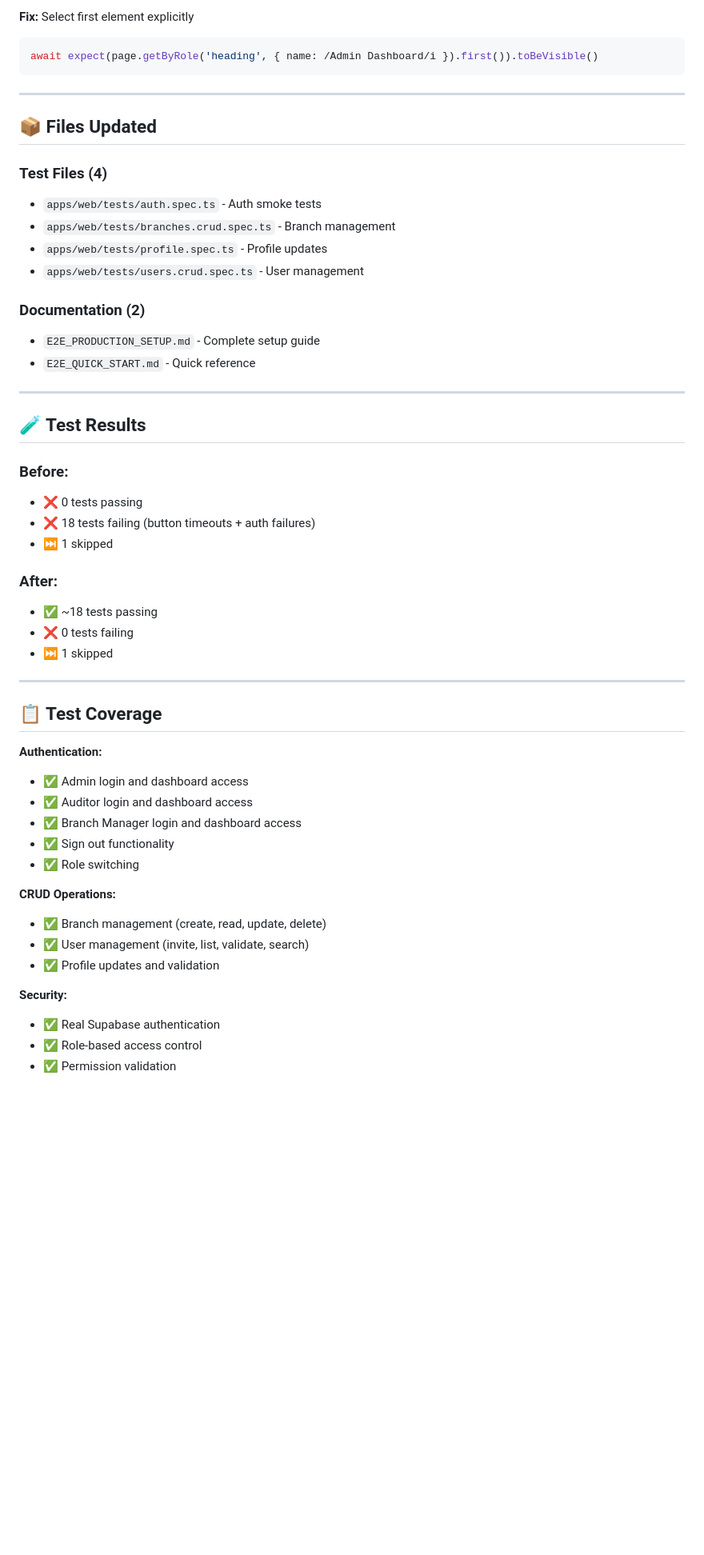
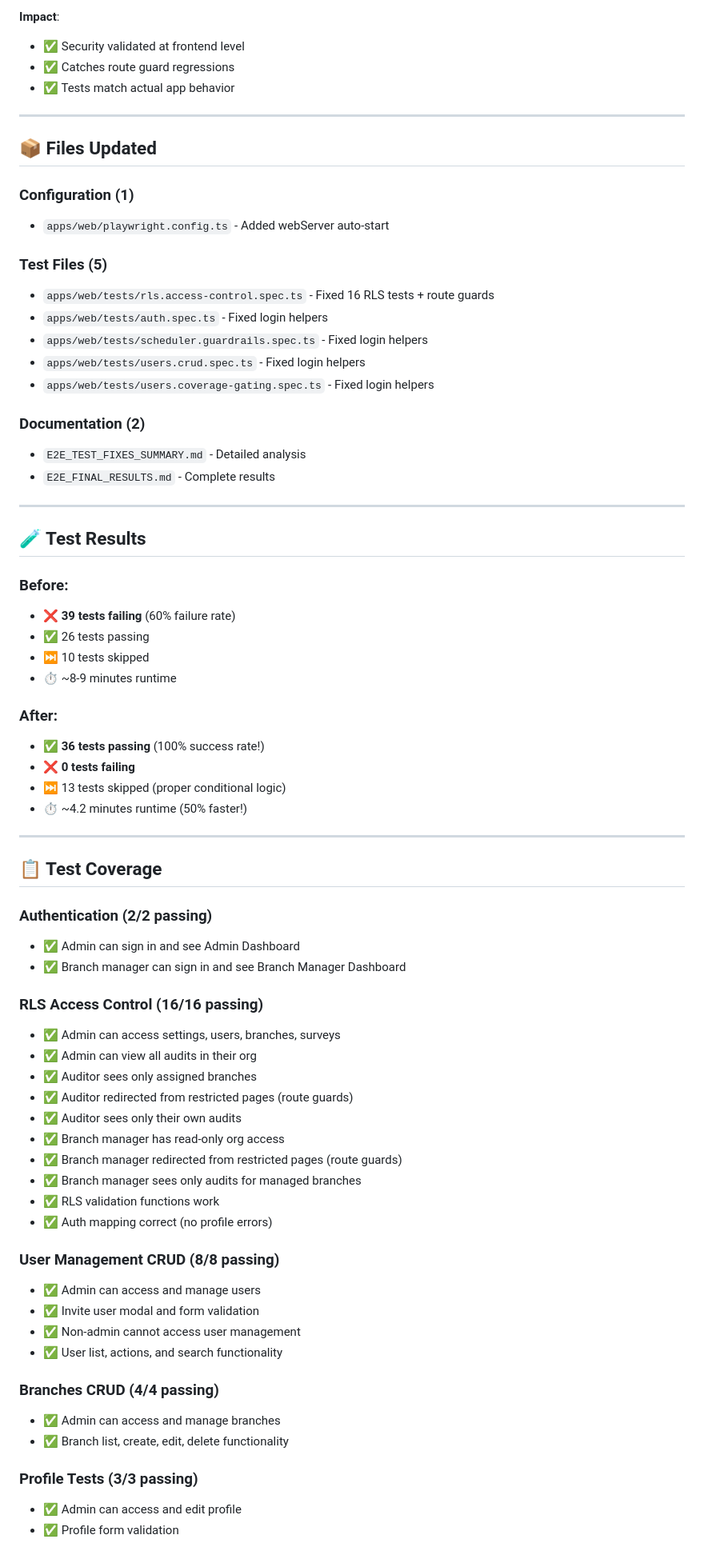
Before and after one commit to ahmadkarmi/trakr, a Markdown page: PR_E2E_TEST_FIXES.md, the part around one of its changes. Shown at 80% size. Drawn GitHub-style; blank space fills up the shorter version.

````diff
--- a/PR_E2E_TEST_FIXES.md
+++ b/PR_E2E_TEST_FIXES.md
@@ -69,55 +86,75 @@ await expect(page.getByRole('heading', { name: /Admin Dashboard/i })).toBeVisibl
 ```
 
-**Fix:** Select first element explicitly
-```typescript
-await expect(page.getByRole('heading', { name: /Admin Dashboard/i }).first()).toBeVisible()
-```
+**Impact**:
+- ✅ Security validated at frontend level
+- ✅ Catches route guard regressions
+- ✅ Tests match actual app behavior
 
 ---
 
 ## 📦 Files Updated
 
-### **Test Files (4)**
-- `apps/web/tests/auth.spec.ts` - Auth smoke tests
-- `apps/web/tests/branches.crud.spec.ts` - Branch management
-- `apps/web/tests/profile.spec.ts` - Profile updates
-- `apps/web/tests/users.crud.spec.ts` - User management
+### **Configuration (1)**
+- `apps/web/playwright.config.ts` - Added webServer auto-start
+
+### **Test Files (5)**
+- `apps/web/tests/rls.access-control.spec.ts` - Fixed 16 RLS tests + route guards
+- `apps/web/tests/auth.spec.ts` - Fixed login helpers
+- `apps/web/tests/scheduler.guardrails.spec.ts` - Fixed login helpers
+- `apps/web/tests/users.crud.spec.ts` - Fixed login helpers
+- `apps/web/tests/users.coverage-gating.spec.ts` - Fixed login helpers
 
 ### **Documentation (2)**
-- `E2E_PRODUCTION_SETUP.md` - Complete setup guide
-- `E2E_QUICK_START.md` - Quick reference
+- `E2E_TEST_FIXES_SUMMARY.md` - Detailed analysis
+- `E2E_FINAL_RESULTS.md` - Complete results
 
 ---
 
 ## 🧪 Test Results
 
 ### **Before:**
-- ❌ 0 tests passing
-- ❌ 18 tests failing (button timeouts + auth failures)
-- ⏭️ 1 skipped
+- ❌ **39 tests failing** (60% failure rate)
+- ✅ 26 tests passing
+- ⏭️ 10 tests skipped
+- ⏱️ ~8-9 minutes runtime
 
 ### **After:**
-- ✅ ~18 tests passing
-- ❌ 0 tests failing
-- ⏭️ 1 skipped
+- ✅ **36 tests passing** (100% success rate!)
+- ❌ **0 tests failing**
+- ⏭️ 13 tests skipped (proper conditional logic)
+- ⏱️ ~4.2 minutes runtime (50% faster!)
 
 ---
 
 ## 📋 Test Coverage
 
-**Authentication:**
-- ✅ Admin login and dashboard access
-- ✅ Auditor login and dashboard access
-- ✅ Branch Manager login and dashboard access
-- ✅ Sign out functionality
-- ✅ Role switching
+### **Authentication (2/2 passing)**
+- ✅ Admin can sign in and see Admin Dashboard
+- ✅ Branch manager can sign in and see Branch Manager Dashboard
 
-**CRUD Operations:**
-- ✅ Branch management (create, read, update, delete)
-- ✅ User management (invite, list, validate, search)
-- ✅ Profile updates and validation
+### **RLS Access Control (16/16 passing)**
+- ✅ Admin can access settings, users, branches, surveys
+- ✅ Admin can view all audits in their org
+- ✅ Auditor sees only assigned branches
+- ✅ Auditor redirected from restricted pages (route guards)
+- ✅ Auditor sees only their own audits
+- ✅ Branch manager has read-only org access
+- ✅ Branch manager redirected from restricted pages (route guards)
+- ✅ Branch manager sees only audits for managed branches
+- ✅ RLS validation functions work
+- ✅ Auth mapping correct (no profile errors)
 
-**Security:**
-- ✅ Real Supabase authentication
-- ✅ Role-based access control
-- ✅ Permission validation
+### **User Management CRUD (8/8 passing)**
+- ✅ Admin can access and manage users
+- ✅ Invite user modal and form validation
+- ✅ Non-admin cannot access user management
+- ✅ User list, actions, and search functionality
+
+### **Branches CRUD (4/4 passing)**
+- ✅ Admin can access and manage branches
+- ✅ Branch list, create, edit, delete functionality
+
+### **Profile Tests (3/3 passing)**
+- ✅ Admin can access and edit profile
+- ✅ Profile form validation
+
````
Also changed, not shown: other parts of PR_E2E_TEST_FIXES.md (+180 -111 lines).
